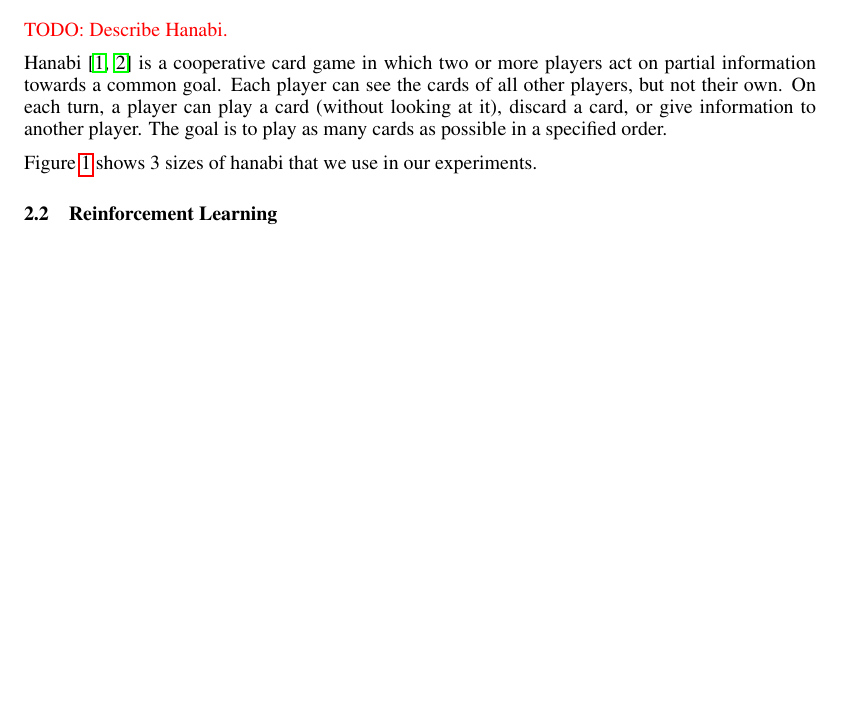
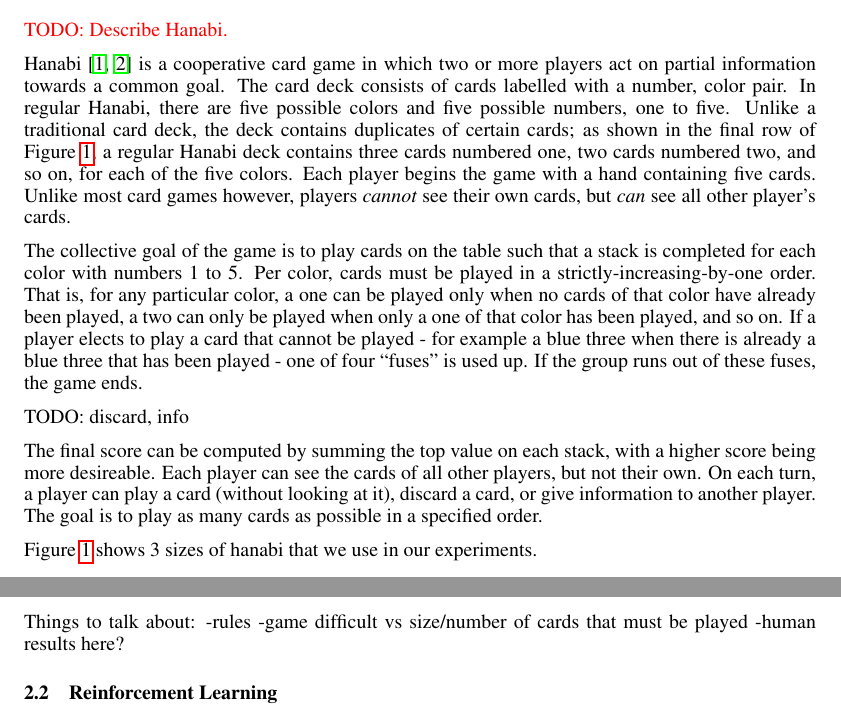
Before and after one commit to cirias/hanabi-1, a LaTeX paper (finalpaper/main.tex, which reads finalpaper/background.tex): part of page 1 of 4 before the commit and two parts of pages 1 and 2 of 5 after it, the two joined at a grey line, cut so that both start at the same text, the shorter picture padded with empty space. Compiled offline with pdfLaTeX.

Commit message:
WIP hanabi rules

```diff
--- a/finalpaper/background.tex
+++ b/finalpaper/background.tex
@@ -1,18 +1,41 @@
-\section{Background [Sagar+Michael]}\label{sec:background}
+\section{Background [Sagar+Michael]}
+\label{sec:background}
 
 \subsection{Hanabi [Sagar]}
 \todo{Describe Hanabi.}
 
 Hanabi \cite{hanabiboardgame, hanabiwiki} is a cooperative card game in which
-two or more players act on partial information towards a common goal. Each
-player can see the cards of all other players, but not their own. On each turn,
-a player can play a card (without looking at it), discard a card, or give
-information to another player. The goal is to play as many cards as possible in
-a specified order.
+two or more players act on partial information towards a common goal. The
+card deck consists of cards labelled with a number, color pair. In regular
+Hanabi, there are five possible colors and five possible numbers, one to five.
+Unlike a traditional card deck, the deck contains duplicates of certain cards;
+as shown in the final row of Figure~\ref{fig:hanabisizes}, a regular Hanabi
+deck contains three cards numbered one, two cards numbered two, and so on, for
+each of the five colors. Each player begins the game with a hand containing
+five cards. Unlike most card games however, players \emph{cannot} see their
+own cards, but \emph{can} see all other player's cards.
 
-Figure \ref{fig:hanabisizes} shows 3 sizes of hanabi that we use in our experiments.
+The collective goal of the game is to play cards on the table such that a stack
+is completed for each color with numbers 1 to 5. Per color, cards must be
+played in a strictly-increasing-by-one order. That is, for any particular
+color, a one can be played only when no cards of that color have already been
+played, a two can only be played when only a one of that color has been played,
+and so on.  If a player elects to play a card that cannot be played - for
+example a blue three when there is already a blue three that has been played
+- one of four ``fuses'' is used up. If the group runs out of these fuses, the
+game ends.
 
-\begin{figure}
+TODO: discard, info
+
+The final score can be computed by summing the top value on each stack, with
+a higher score being more desireable. Each player can see the cards of all
+other players, but not their own. On each turn, a player can play a card
+(without looking at it), discard a card, or give information to another player.
+The goal is to play as many cards as possible in a specified order.
+
+Figure~\ref{fig:hanabisizes} shows 3 sizes of hanabi that we use in our experiments.
+
+\begin{figure}[b]
     \centering
     \begin{tabular}{|c | c | c | c | c | c | c |} \hline
         Name        & Colors & 1s, 2s ... 5s  & Info Tokens & Fuses & Hand Size \\ \hline
@@ -23,6 +46,14 @@ Figure \ref{fig:hanabisizes} shows 3 sizes of hanabi that we use in our experime
     \caption{Hanabi Game Sizes}
     \label{fig:hanabisizes}
 \end{figure}
+
+
+Things to talk about:
+-rules
+-game difficult vs size/number of cards that must be played
+-human results here?
+
+
 
 \subsection{Reinforcement Learning}
 Reinforcement learning is a branch of machine learning distinct from supervised
```
